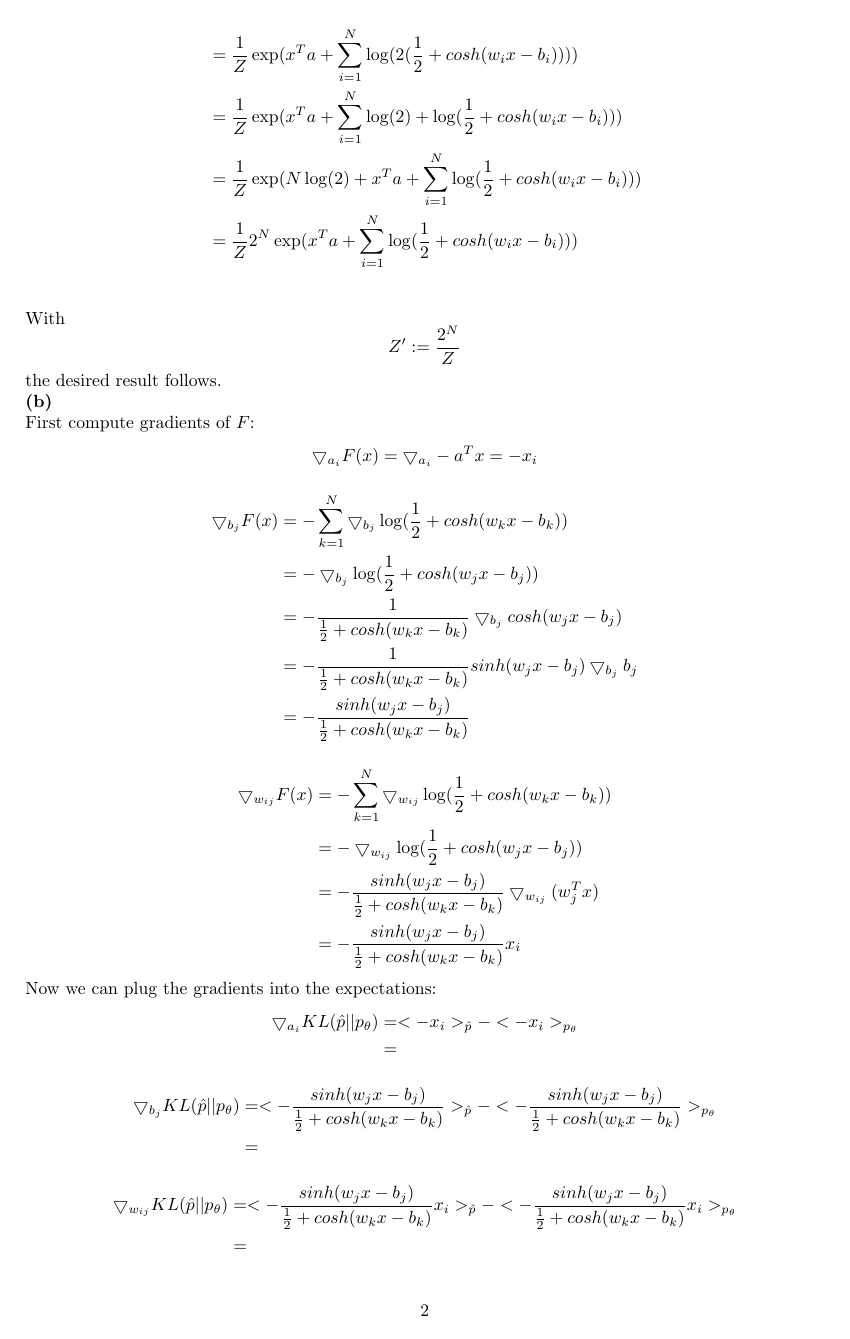
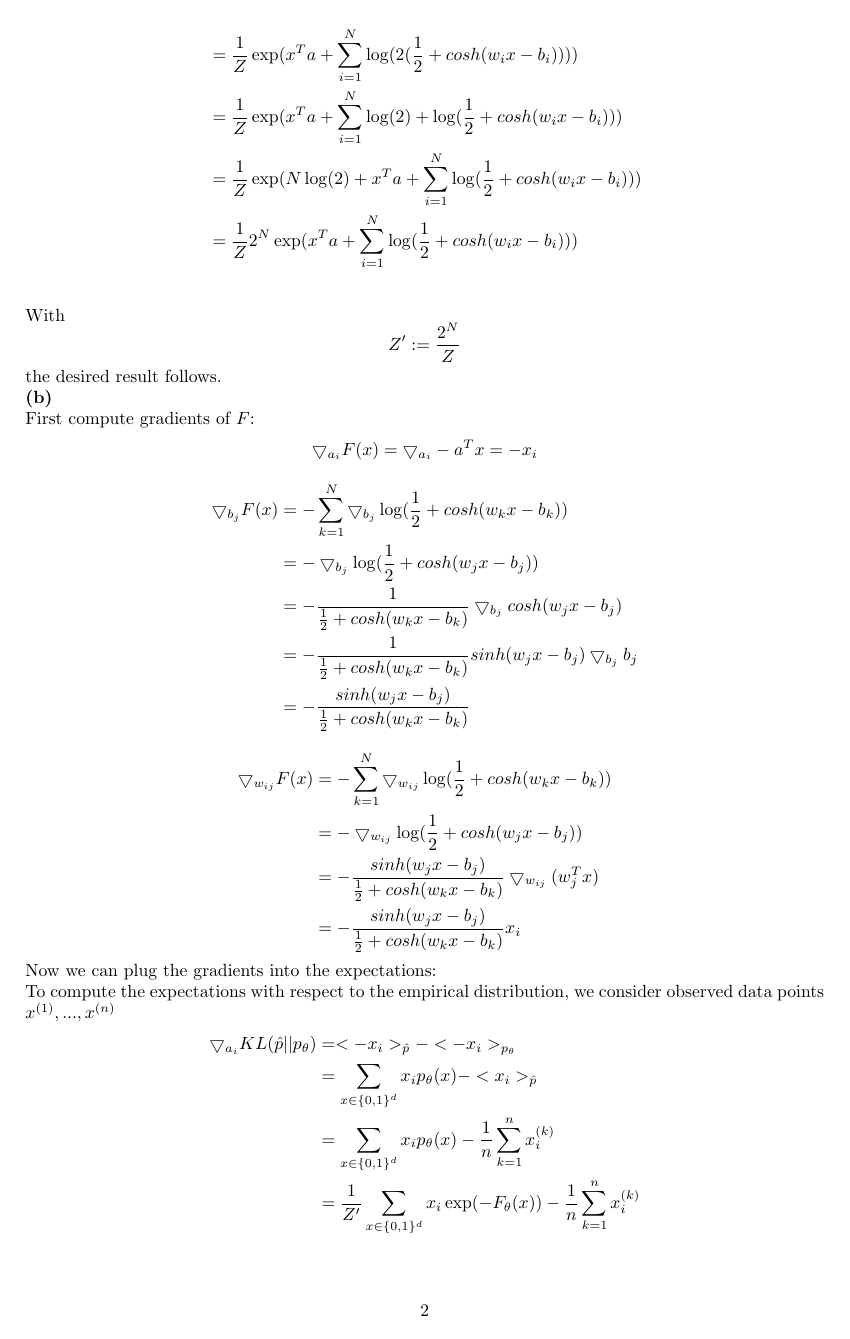
Before and after one commit to HeavyPanda/ml2, a LaTeX document (TeX/document.tex): page 2 of 2 before the commit and page 2 of 3 after it. Compiled offline with pdfLaTeX.

Commit message:
done :-)

```diff
--- a/TeX/document.tex
+++ b/TeX/document.tex
@@ -180,14 +180,17 @@ First compute gradients of $F$:
 &=-\frac{sinh(w_jx-b_j)}{\frac{1}{2}+cosh(w_kx-b_k)}\bigtriangledown_{w_{ij}}(w_j^Tx)\\
 &=-\frac{sinh(w_jx-b_j)}{\frac{1}{2}+cosh(w_kx-b_k)}x_i
 \end{align*}
-Now we can plug the gradients into the expectations:
+Now we can plug the gradients into the expectations:\\
+To compute the expectations with respect to the empirical distribution, we consider observed data points $x^{(1)},...,x^{(n)}$
 \begin{align*}
 \bigtriangledown_{a_i}KL(\hat{p}||p_{\theta})&=<-x_i>_{\hat{p}}-<-x_i>_{p_{\theta}}\\
-&=
+&=\sum_{x\in\{0,1\}^d}x_ip_{\theta}(x)-<x_i>_{\hat{p}}\\
+&=\sum_{x\in\{0,1\}^d}x_ip_{\theta}(x)-\frac{1}{n}\sum_{k=1}^{n}x^{(k)}_i\\
+&=\frac{1}{Z'}\sum_{x\in\{0,1\}^d}x_i\exp(-F_{\theta}(x))-\frac{1}{n}\sum_{k=1}^{n}x^{(k)}_i\\
 \end{align*}
 \begin{align*}
 \bigtriangledown_{b_j}KL(\hat{p}||p_{\theta})&=<-\frac{sinh(w_jx-b_j)}{\frac{1}{2}+cosh(w_kx-b_k)}>_{\hat{p}}-<-\frac{sinh(w_jx-b_j)}{\frac{1}{2}+cosh(w_kx-b_k)}>_{p_{\theta}}\\
-&=
+&=\frac{1}{Z'}\sum_{x\in\{0,1\}^d}\frac{sinh(w_jx-b_j)}{\frac{1}{2}+cosh(w_kx-b_k)}\exp(-F_{\theta}(x))-\frac{1}{n}\sum_{k=1}^{n}\frac{sinh(w_jx^{(k)}-b_j)}{\frac{1}{2}+cosh(w_kx^{(k)}-b_k)}\\
 \end{align*}
 \begin{align*}
 \bigtriangledown_{w_{ij}}KL(\hat{p}||p_{\theta})&=<-\frac{sinh(w_jx-b_j)}{\frac{1}{2}+cosh(w_kx-b_k)}x_i>_{\hat{p}}-<-\frac{sinh(w_jx-b_j)}{\frac{1}{2}+cosh(w_kx-b_k)}x_i>_{p_{\theta}}\\
```
Also changed, not shown: TeX/document.pdf, TeX/document.tex (2 more changed lines).
